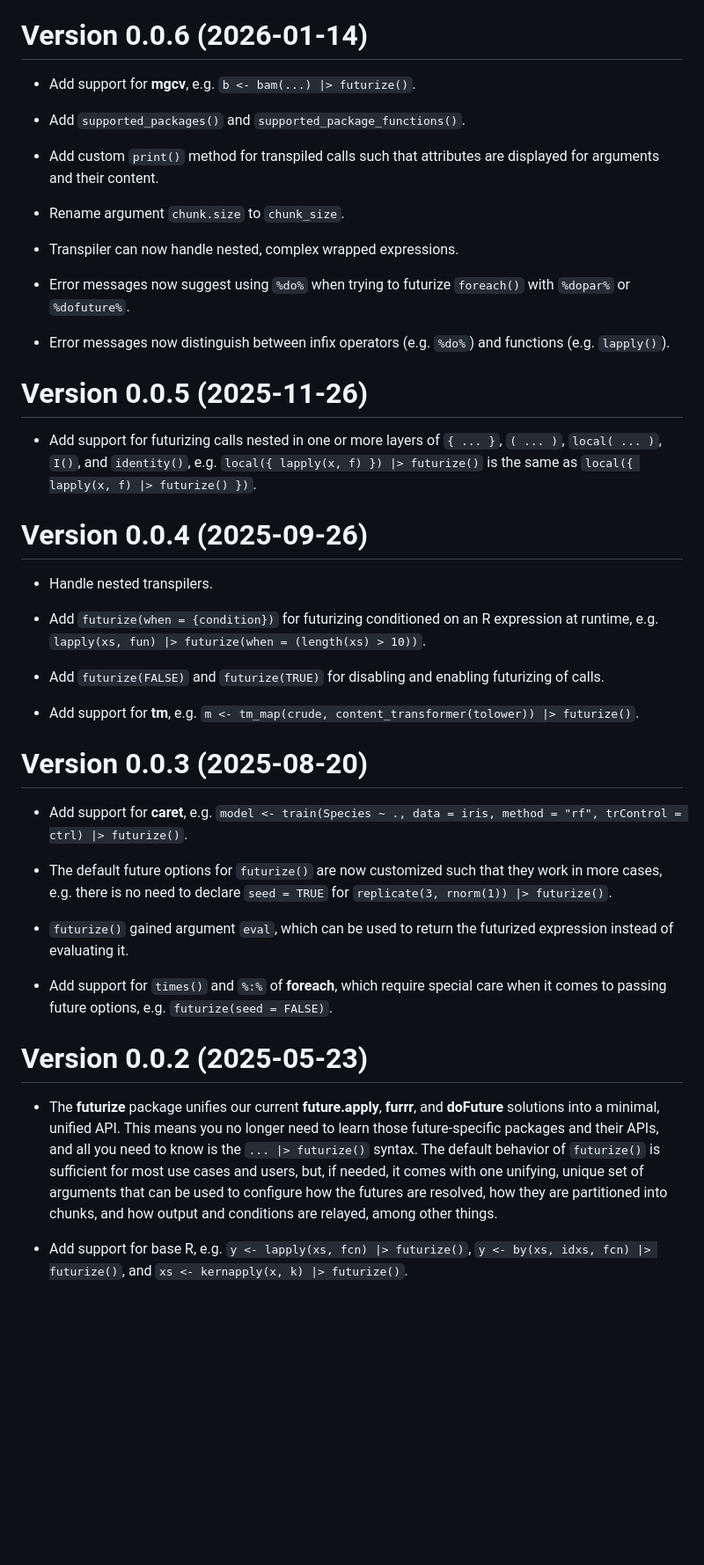
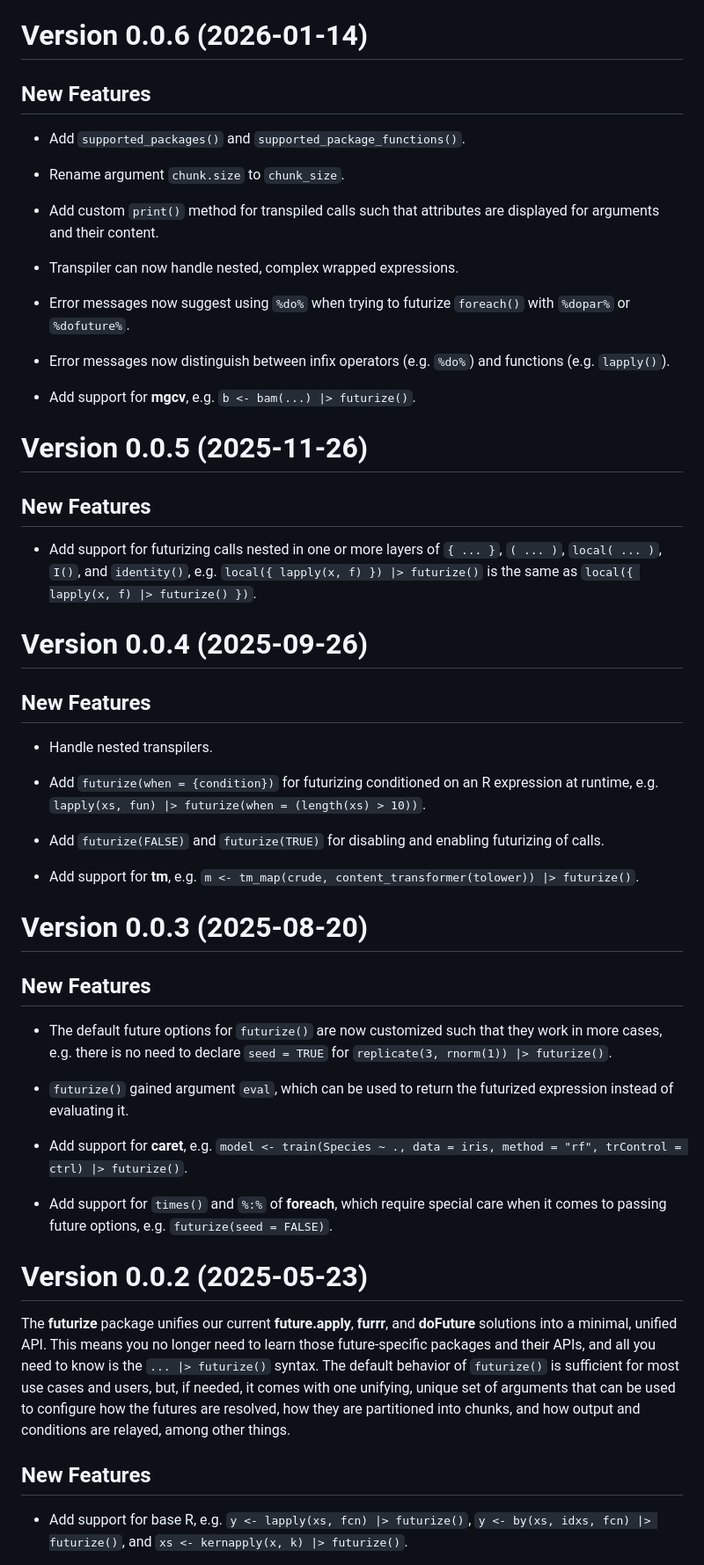
Before and after one commit to futureverse/futurize, a Markdown page: NEWS.md, the part around the change. Shown at 88% size. Drawn GitHub-style; blank space fills up the shorter version.

Commit message:
NEWS: update [ci skip]

```diff
--- a/NEWS.md
+++ b/NEWS.md
@@ -5,14 +5,14 @@
 
 # Version 0.0.6 (2026-01-14)
 
- * Add support for **mgcv**, e.g. `b <- bam(...) |> futurize()`.
+## New Features
 
  * Add `supported_packages()` and `supported_package_functions()`.
 
+ * Rename argument `chunk.size` to `chunk_size`.
+
  * Add custom `print()` method for transpiled calls such that
    attributes are displayed for arguments and their content.
-
- * Rename argument `chunk.size` to `chunk_size`.
 
  * Transpiler can now handle nested, complex wrapped expressions.
 
@@ -22,8 +22,12 @@
  * Error messages now distinguish between infix operators
    (e.g. `%do%`) and functions (e.g. `lapply()`).
 
+ * Add support for **mgcv**, e.g. `b <- bam(...) |> futurize()`.
+
 
 # Version 0.0.5 (2025-11-26)
+
+## New Features
 
  * Add support for futurizing calls nested in one or more layers of
    `{ ... }`, `( ... )`, `local( ... )`, `I()`, and `identity()`, e.g.
@@ -32,6 +36,8 @@
 
 
 # Version 0.0.4 (2025-09-26)
+
+## New Features
 
  * Handle nested transpilers.
 
@@ -48,8 +54,7 @@
 
 # Version 0.0.3 (2025-08-20)
 
- * Add support for **caret**, e.g. `model <- train(Species ~ ., data =
-   iris, method = "rf", trControl = ctrl) |> futurize()`.
+## New Features
 
  * The default future options for `futurize()` are now customized such
    that they work in more cases, e.g. there is no need to declare `seed =
@@ -58,6 +63,9 @@
  * `futurize()` gained argument `eval`, which can be used to return
    the futurized expression instead of evaluating it.
 
+ * Add support for **caret**, e.g. `model <- train(Species ~ ., data =
+   iris, method = "rf", trControl = ctrl) |> futurize()`.
+
  * Add support for `times()` and `%:%` of **foreach**, which require
    special care when it comes to passing future options,
    e.g. `futurize(seed = FALSE)`.
@@ -65,16 +73,17 @@
 
 # Version 0.0.2 (2025-05-23)
 
- * The **futurize** package unifies our current **future.apply**,
-   **furrr**, and **doFuture** solutions into a minimal, unified
-   API. This means you no longer need to learn those future-specific
-   packages and their APIs, and all you need to know is the `... |>
-   futurize()` syntax.  The default behavior of `futurize()` is
-   sufficient for most use cases and users, but, if needed, it comes
-   with one unifying, unique set of arguments that can be used to
-   configure how the futures are resolved, how they are partitioned
-   into chunks, and how output and conditions are relayed, among other
-   things.
+The **futurize** package unifies our current **future.apply**,
+**furrr**, and **doFuture** solutions into a minimal, unified
+API. This means you no longer need to learn those future-specific
+packages and their APIs, and all you need to know is the `... |>
+futurize()` syntax.  The default behavior of `futurize()` is
+sufficient for most use cases and users, but, if needed, it comes with
+one unifying, unique set of arguments that can be used to configure
+how the futures are resolved, how they are partitioned into chunks,
+and how output and conditions are relayed, among other things.
+
+## New Features
 
  * Add support for base R, e.g. `y <- lapply(xs, fcn) |> futurize()`,
    `y <- by(xs, idxs, fcn) |> futurize()`, and `xs <- kernapply(x, k)
```
